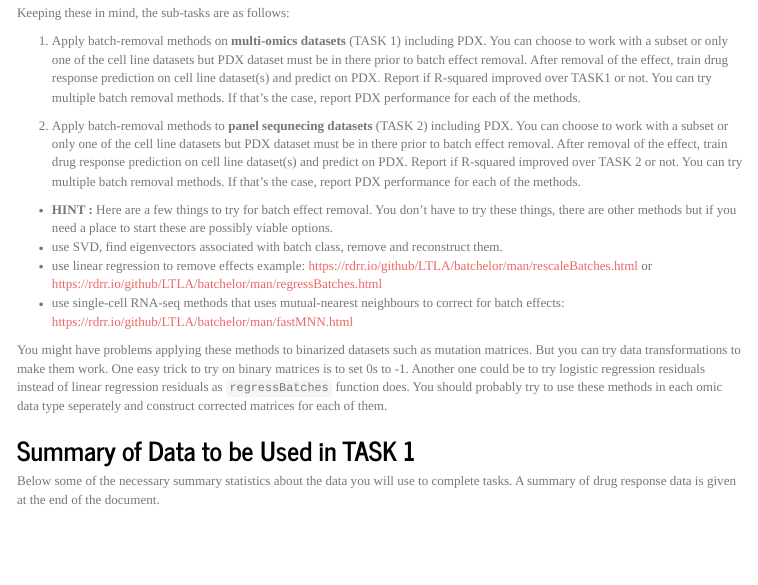
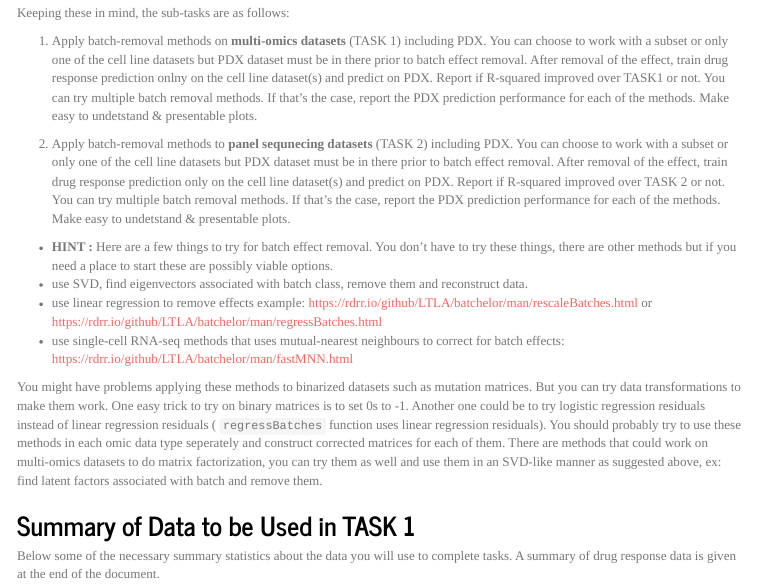
Before and after one commit to BIMSBbioinfo/compgen2021Capstone, an R Markdown document (doc/CompGen2021CapstoneProject.Rmd): the page in a window 1100 px wide, from 5920 px down. Rendered offline with R 4.5, knitr and Pandoc, with nearby package versions; some code elsewhere in the file could not run offline; a font, style sheet, LaTeX package, included part or bibliography that could not be used is replaced or left out; menus at the side of the page are left out.

Commit message:
edited task 3

```diff
--- a/doc/CompGen2021CapstoneProject.Rmd
+++ b/doc/CompGen2021CapstoneProject.Rmd
@@ -402,22 +402,26 @@ Keeping these in mind, the sub-tasks are as follows:
 
 1. Apply batch-removal methods on **multi-omics datasets**  (TASK 1) including PDX. You can choose to work with a subset or only one
 of the cell line datasets but PDX dataset must be in there prior to batch effect removal.
-After removal of the effect, train drug response prediction on cell line dataset(s) and predict on PDX. Report if R-squared improved over TASK1  or not.
-You can try multiple batch removal methods. If that's the case, report PDX performance for each of the methods.
+After removal of the effect, train drug response prediction onlny on the cell line dataset(s) and predict on PDX. Report if R-squared improved over TASK1  or not.
+You can try multiple batch removal methods. If that's the case, report the PDX prediction performance for each of the methods.
+Make easy to undetstand & presentable plots.
 
 2. Apply batch-removal methods to **panel sequnecing datasets** (TASK 2) including PDX. You can choose to work with a subset or only one
 of the cell line datasets but PDX dataset must be in there prior to batch effect removal.
-After removal of the effect, train drug response prediction on cell line dataset(s) and predict on PDX. Report if R-squared improved over TASK 2 or not.
-You can try multiple batch removal methods. If that's the case, report PDX performance for each of the methods.
+After removal of the effect, train drug response prediction only on the cell line dataset(s) and predict on PDX. Report if R-squared improved over TASK 2 or not.
+You can try multiple batch removal methods. If that's the case, report the PDX prediction performance for each of the methods.
+Make easy to undetstand & presentable plots.
 
 * **HINT :** Here are a few things to try for batch effect removal. You don't have to try these things, there are other methods but if you need a place to start these are possibly viable options.
-- use SVD, find eigenvectors associated with batch class, remove and reconstruct them.
+- use SVD, find eigenvectors associated with batch class, remove them and reconstruct data.
 - use linear regression to remove effects example: https://rdrr.io/github/LTLA/batchelor/man/rescaleBatches.html or https://rdrr.io/github/LTLA/batchelor/man/regressBatches.html
 - use single-cell RNA-seq methods that uses mutual-nearest neighbours to correct for batch effects: https://rdrr.io/github/LTLA/batchelor/man/fastMNN.html
 
 You might have problems applying these methods to binarized datasets such as mutation matrices. But you can try data transformations to make them work.
-One easy trick to try on binary matrices is to set 0s to -1. Another one could be to try logistic regression residuals instead of linear regression residuals as
-`regressBatches` function does. You should probably try to use these methods in each omic data type seperately and construct corrected matrices for each of them.
+One easy trick to try on binary matrices is to set 0s to -1. Another one could be to try logistic regression residuals instead of linear regression residuals (
+`regressBatches` function uses linear regression residuals). You should probably try to use these methods in each omic data type seperately and construct
+corrected matrices for each of them. There are methods that could work on multi-omics datasets to do matrix factorization, you can try them as well and use them
+in an SVD-like manner as suggested above, ex: find latent factors associated with batch and remove them.
 
 
 
```
